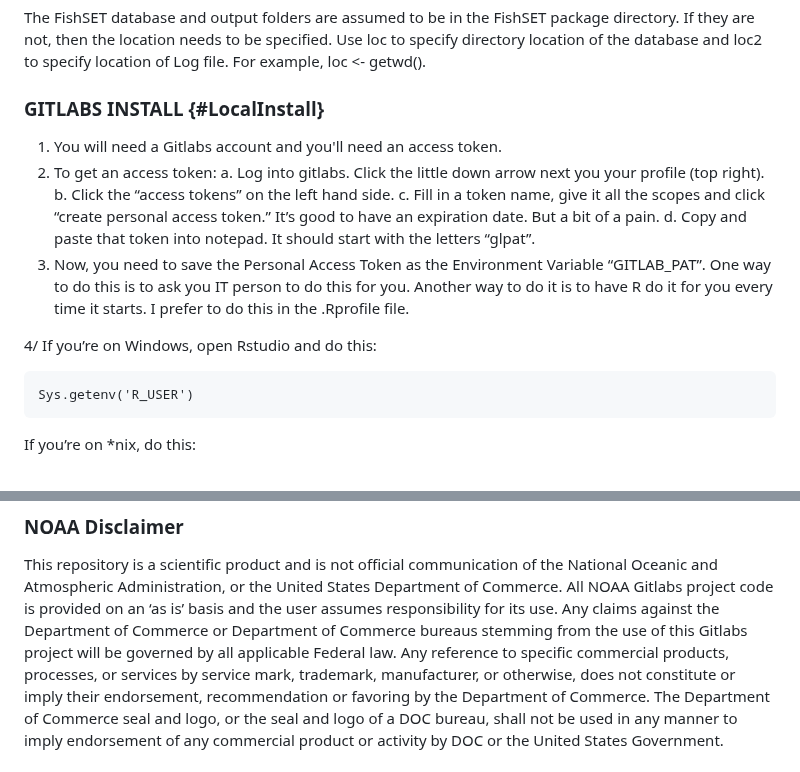
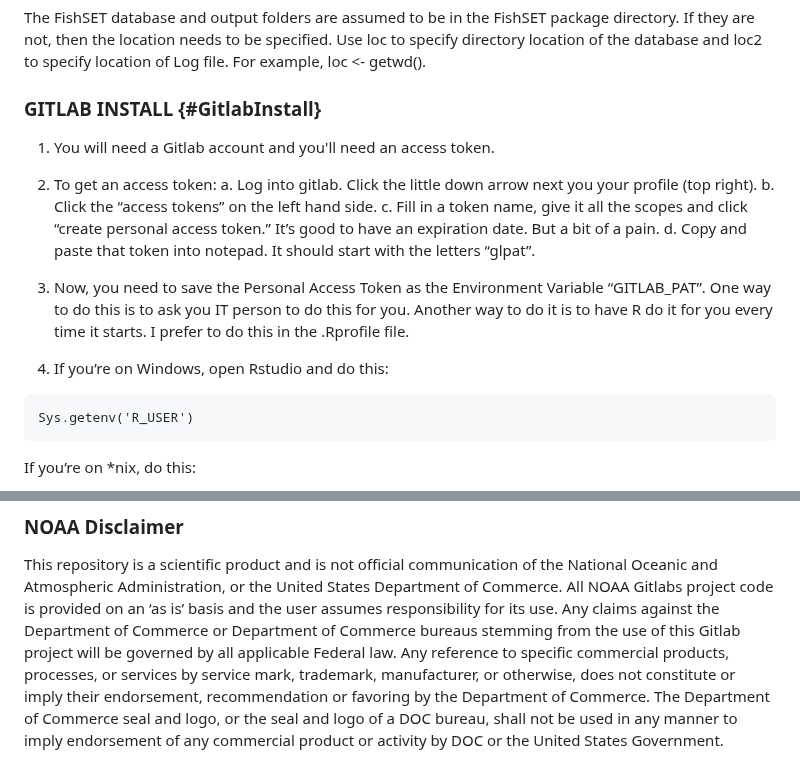
Before and after one commit to noaa-nwfsc/FishSET, a Markdown page: README.md, 2 parts joined by grey strips. GitHub-like rendering.

Commit message:
typo fixes

````diff
--- a/README.md
+++ b/README.md
@@ -37,17 +37,17 @@ Use loc to specify directory location of the database and loc2 to specify locati
 For example, loc <- getwd().
 
 
-### GITLABS INSTALL {#LocalInstall}
+### GITLAB INSTALL {#GitlabInstall}
 
-1.  You will need a Gitlabs account and you'll need an access token.
+1.  You will need a Gitlab account and you'll need an access token.
 2.  To get an access token:
-    a.  Log into gitlabs. Click the little down arrow next you your profile (top right).
+    a.  Log into gitlab. Click the little down arrow next you your profile (top right).
     b.  Click the “access tokens” on the left hand side.
     c.  Fill in a token name, give it all the scopes and click “create personal access token.”  It’s good to have an expiration date.  But a bit of a pain.
     d.  Copy and paste that token into notepad. It should start with the letters “glpat”.
 3.  Now, you need to save the Personal Access Token as the Environment Variable “GITLAB_PAT”. One way to do this is to ask you IT person to do this for you. Another way to do it is to have R do it for you every time it starts. I prefer to do this in the .Rprofile file.
 
-4/  If you’re on Windows, open Rstudio and do this:
+4.  If you’re on Windows, open Rstudio and do this:
 
 ```
 Sys.getenv('R_USER')
@@ -102,7 +102,7 @@ Alan Haynie, Melanie Harsch, Bryce McManus, and Allen Chen (2021). FishSET: Spat
 This repository is a scientific product and is not official communication of the National Oceanic and
 Atmospheric Administration, or the United States Department of Commerce. All NOAA Gitlabs project code is
 provided on an ‘as is’ basis and the user assumes responsibility for its use. Any claims against the Department of
-Commerce or Department of Commerce bureaus stemming from the use of this Gitlabs project will be governed
+Commerce or Department of Commerce bureaus stemming from the use of this Gitlab project will be governed
 by all applicable Federal law. Any reference to specific commercial products, processes, or services by service
 mark, trademark, manufacturer, or otherwise, does not constitute or imply their endorsement, recommendation or
 favoring by the Department of Commerce. The Department of Commerce seal and logo, or the seal and logo of a
````
